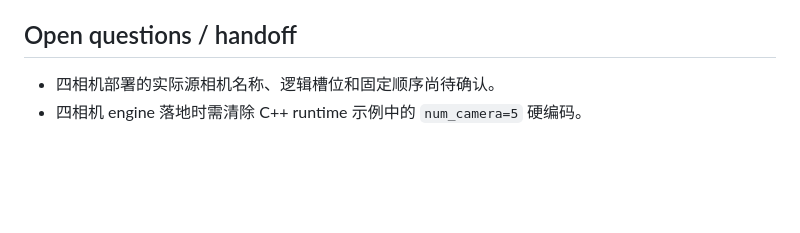
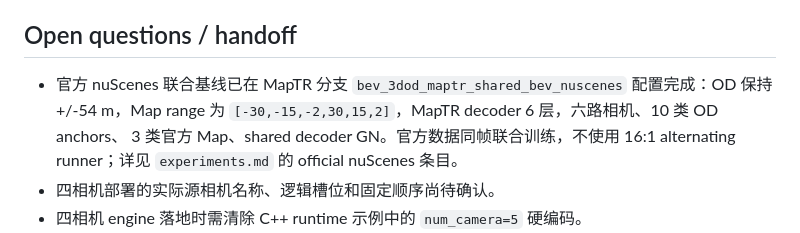
Before and after one commit to 12505011/agent-workspace, a Markdown page: tasks/maptr_shared_bev/README.md, the part around the change. Drawn GitHub-style; blank space fills up the shorter version.

Commit message:
docs(maptr): record official nuscenes joint baseline

```diff
--- a/tasks/maptr_shared_bev/README.md
+++ b/tasks/maptr_shared_bev/README.md
@@ -303,6 +303,11 @@ OD:Map 更新频率 16:1 的 one-stage G 是当前最好的联合 Pareto 方案
 
 ## Open questions / handoff
 
+- 官方 nuScenes 联合基线已在 MapTR 分支
+  `bev_3dod_maptr_shared_bev_nuscenes` 配置完成：OD 保持 +/-54 m，Map range 为
+  `[-30,-15,-2,30,15,2]`，MapTR decoder 6 层，六路相机、10 类 OD anchors、
+  3 类官方 Map、shared decoder GN。官方数据同帧联合训练，不使用 16:1
+  alternating runner；详见 `experiments.md` 的 official nuScenes 条目。
 - 四相机部署的实际源相机名称、逻辑槽位和固定顺序尚待确认。
 - 四相机 engine 落地时需清除 C++ runtime 示例中的 `num_camera=5` 硬编码。
 - decoder-GN 长训练需继续每 2 epoch 用独立 OD/Map 验证集评估；重点观察
```
Also changed, not shown: tasks/maptr_shared_bev/experiments.md (+24 -0 lines).
